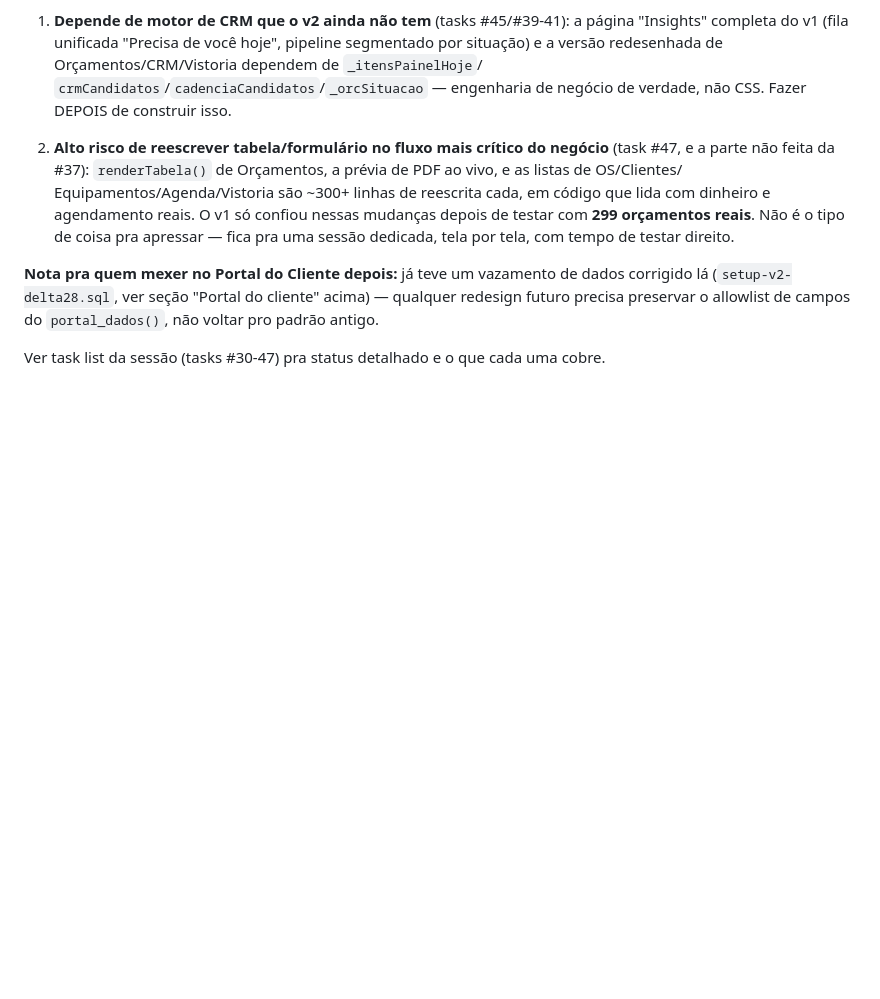
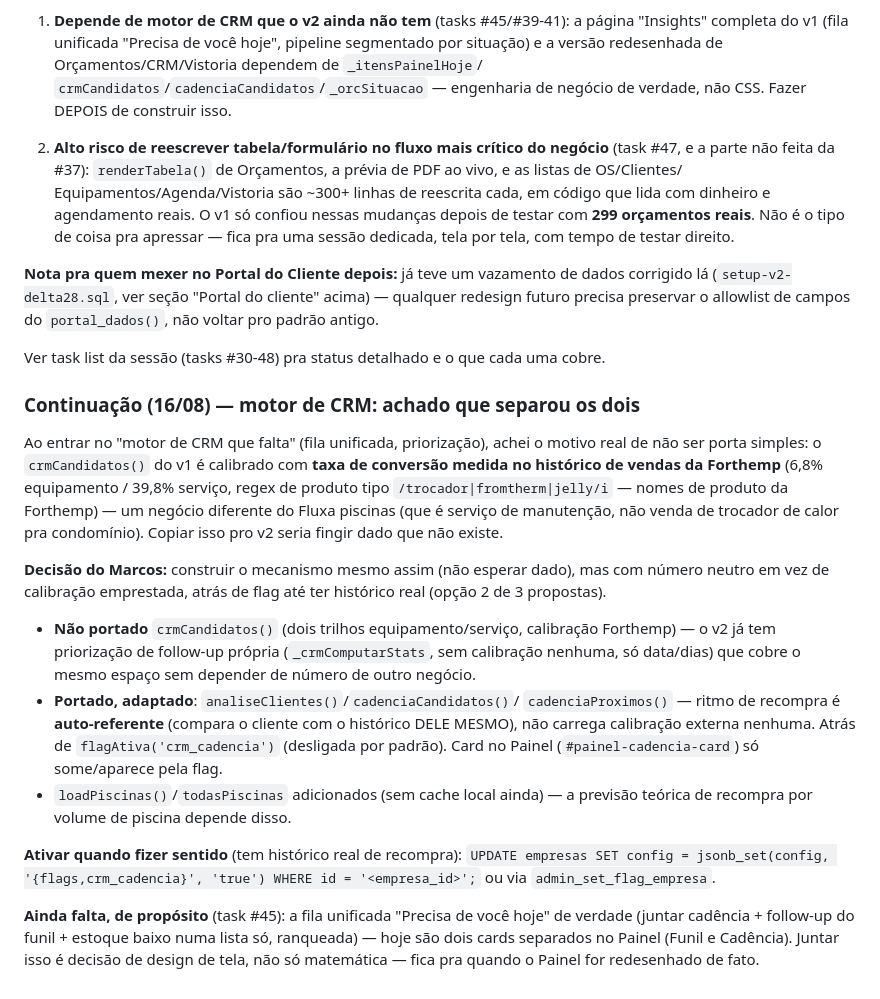
Before and after one commit to marcosssvinnn/FluxaSaas-, a Markdown page: CLAUDE.md, the part around the change. GitHub-like rendering; blank space fills up the shorter version.

Commit message:
docs: registra o achado da calibração Forthemp e a decisão do motor de CRM
Co-Authored-By: Claude Sonnet 5 <noreply@anthropic.com>

```diff
--- a/CLAUDE.md
+++ b/CLAUDE.md
@@ -2922,5 +2922,42 @@ de dados corrigido lá (`setup-v2-delta28.sql`, ver seção "Portal do
 cliente" acima) — qualquer redesign futuro precisa preservar o allowlist
 de campos do `portal_dados()`, não voltar pro padrão antigo.
 
-Ver task list da sessão (tasks #30-47) pra status detalhado e o que cada
+Ver task list da sessão (tasks #30-48) pra status detalhado e o que cada
 uma cobre.
+
+### Continuação (16/08) — motor de CRM: achado que separou os dois
+
+Ao entrar no "motor de CRM que falta" (fila unificada, priorização), achei
+o motivo real de não ser porta simples: o `crmCandidatos()` do v1 é
+calibrado com **taxa de conversão medida no histórico de vendas da
+Forthemp** (6,8% equipamento / 39,8% serviço, regex de produto tipo
+`/trocador|fromtherm|jelly/i` — nomes de produto da Forthemp) — um negócio
+diferente do Fluxa piscinas (que é serviço de manutenção, não venda de
+trocador de calor pra condomínio). Copiar isso pro v2 seria fingir dado que
+não existe.
+
+**Decisão do Marcos:** construir o mecanismo mesmo assim (não esperar
+dado), mas com número neutro em vez de calibração emprestada, atrás de
+flag até ter histórico real (opção 2 de 3 propostas).
+
+- **Não portado** `crmCandidatos()` (dois trilhos equipamento/serviço,
+  calibração Forthemp) — o v2 já tem priorização de follow-up própria
+  (`_crmComputarStats`, sem calibração nenhuma, só data/dias) que cobre o
+  mesmo espaço sem depender de número de outro negócio.
+- **Portado, adaptado**: `analiseClientes()`/`cadenciaCandidatos()`/
+  `cadenciaProximos()` — ritmo de recompra é **auto-referente** (compara o
+  cliente com o histórico DELE MESMO), não carrega calibração externa
+  nenhuma. Atrás de `flagAtiva('crm_cadencia')` (desligada por padrão).
+  Card no Painel (`#painel-cadencia-card`) só some/aparece pela flag.
+- `loadPiscinas()`/`todasPiscinas` adicionados (sem cache local ainda) —
+  a previsão teórica de recompra por volume de piscina depende disso.
+
+**Ativar quando fizer sentido** (tem histórico real de recompra):
+`UPDATE empresas SET config = jsonb_set(config, '{flags,crm_cadencia}',
+'true') WHERE id = '<empresa_id>';` ou via `admin_set_flag_empresa`.
+
+**Ainda falta, de propósito** (task #45): a fila unificada "Precisa de
+você hoje" de verdade (juntar cadência + follow-up do funil + estoque
+baixo numa lista só, ranqueada) — hoje são dois cards separados no Painel
+(Funil e Cadência). Juntar isso é decisão de design de tela, não só
+matemática — fica pra quando o Painel for redesenhado de fato.
```
